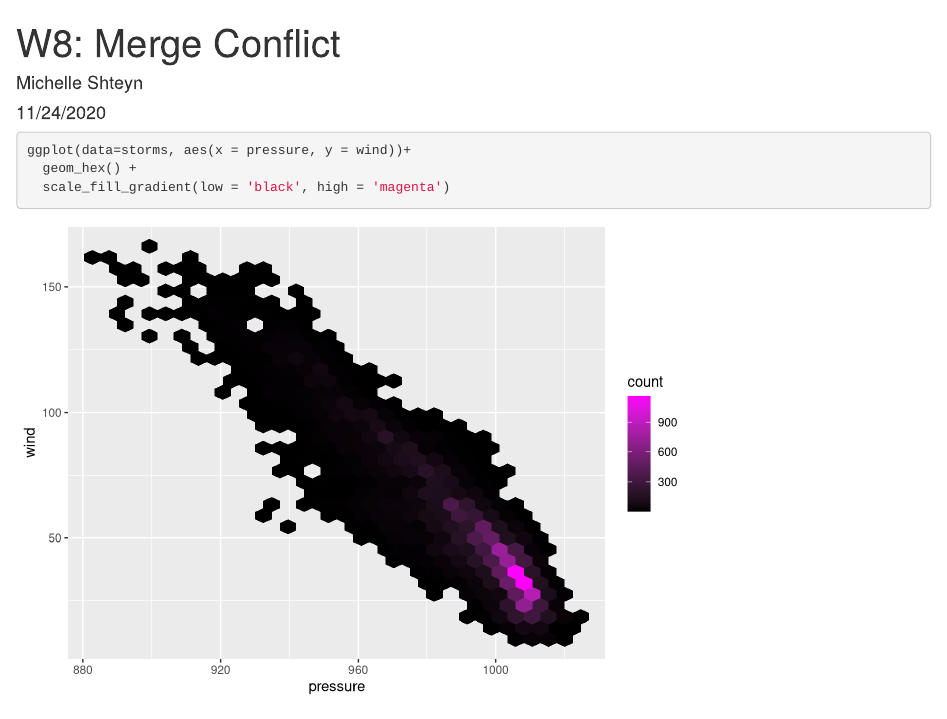
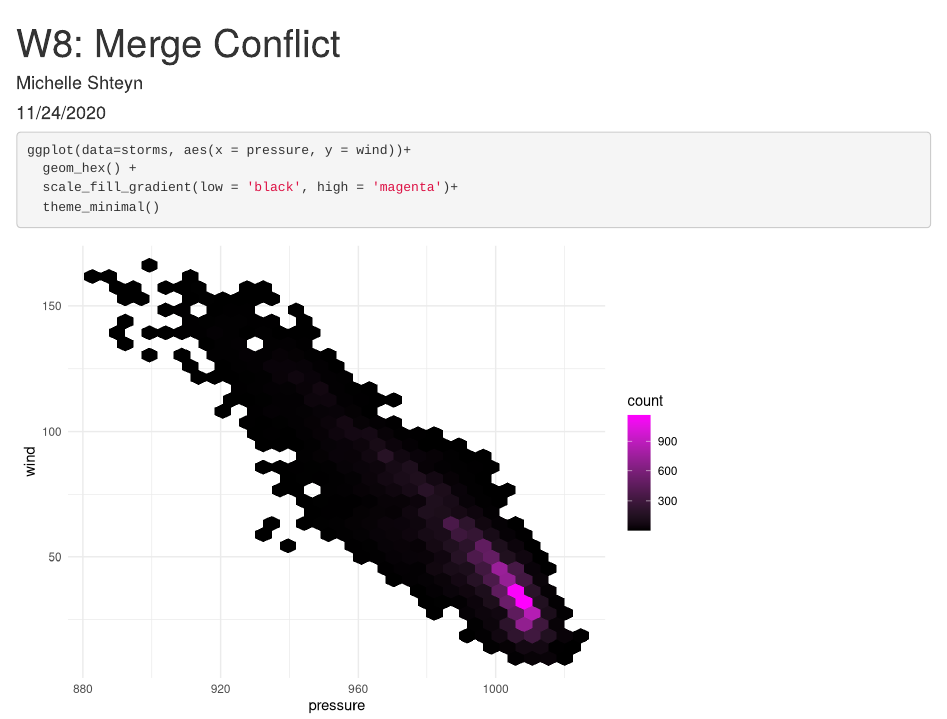
Before and after one commit to michelleshteyn1/lab-8-conflict, an R Markdown document (lab_8_ms_tw.Rmd): the page in a window 1100 px wide, from its top. Rendered offline with R 4.5, knitr and Pandoc, with nearby package versions.

Commit message:
added theme minimal

````diff
--- a/lab_8_ms_tw.Rmd
+++ b/lab_8_ms_tw.Rmd
@@ -13,5 +13,6 @@ library(tidyverse)
 ```{r}
 ggplot(data=storms, aes(x = pressure, y = wind))+
   geom_hex() +
-  scale_fill_gradient(low = 'black', high = 'magenta')
+  scale_fill_gradient(low = 'black', high = 'magenta')+
+  theme_minimal()
 ```
````
